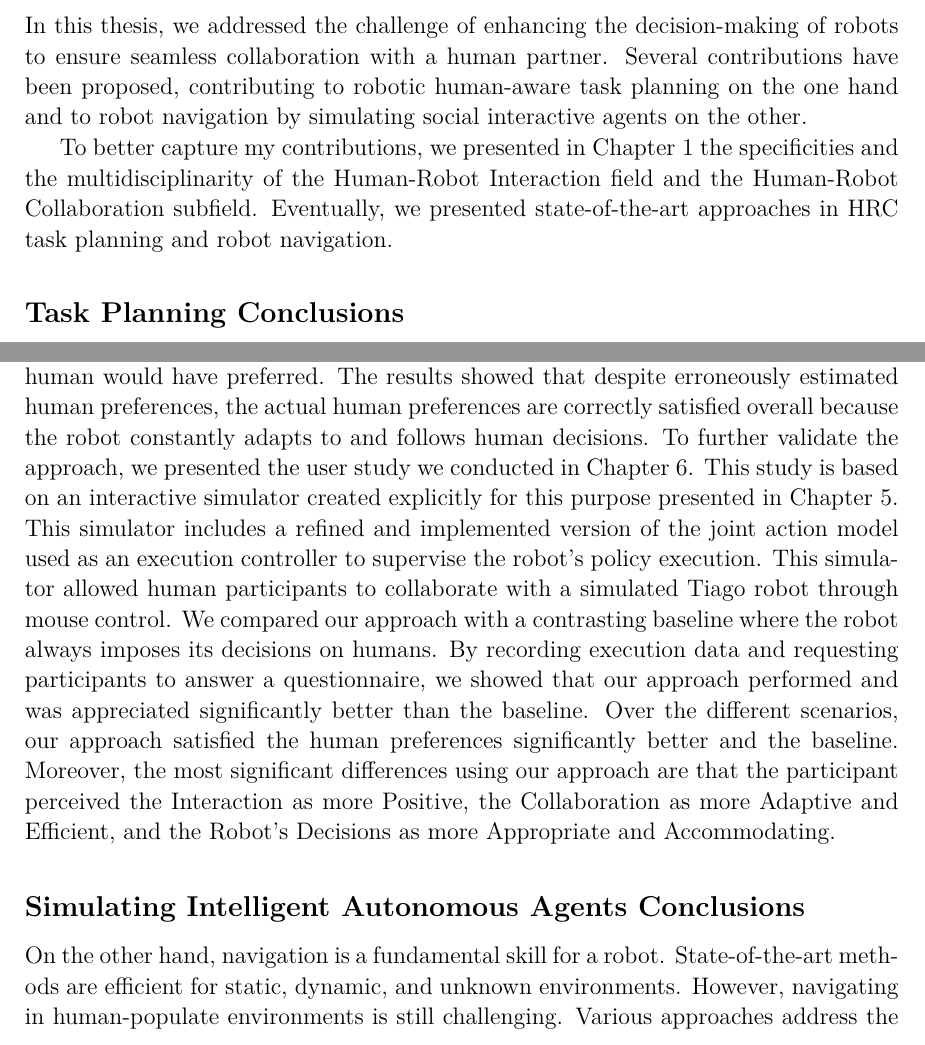
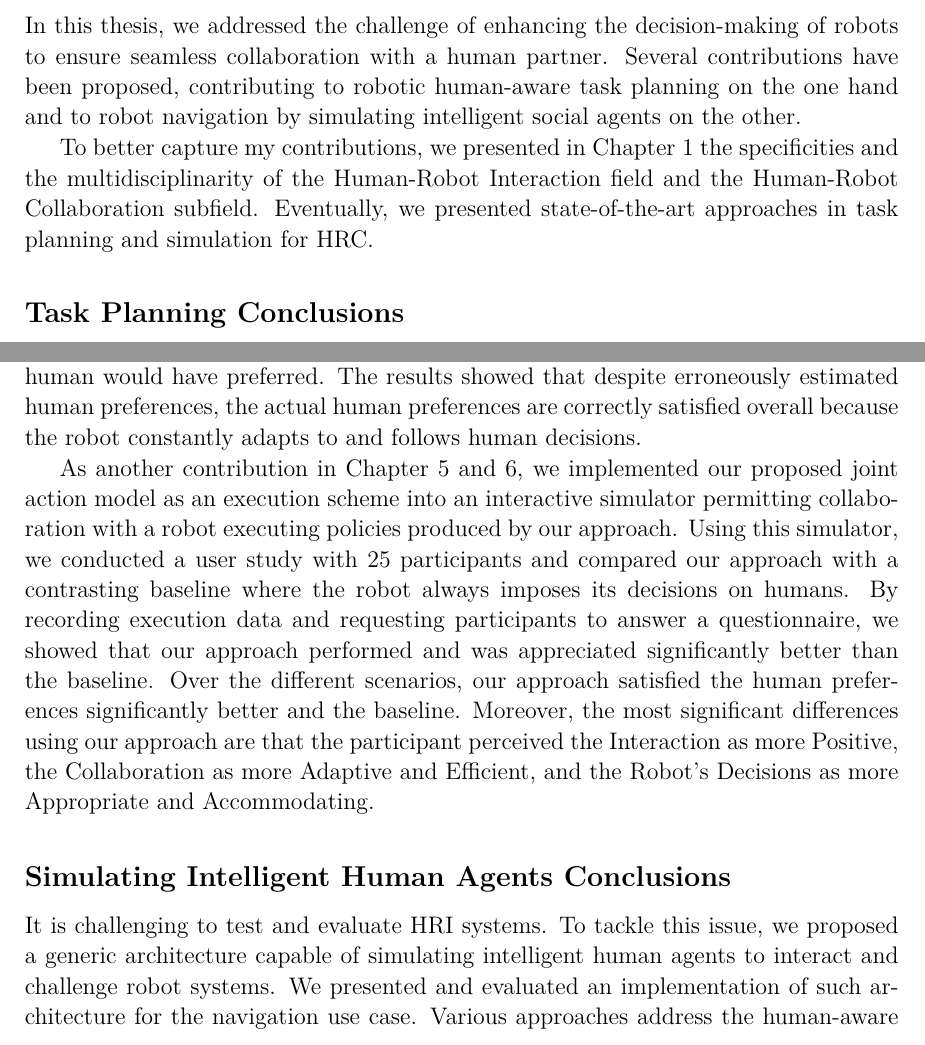
Before and after one commit to AnthonyFavier/Manuscrit, a LaTeX thesis (These.tex, which reads Chapters/General_Conclusion.tex): two parts of pages 197 and 199 of 247 before the commit and two parts of pages 197 and 199 of 245 after it, joined at a grey line, cut so that both start at the same text. Compiled offline with pdfLaTeX.

Commit message:
Ch8 + Conclu + Appendix ok

```diff
--- a/Chapters/General_Conclusion.tex
+++ b/Chapters/General_Conclusion.tex
@@ -9,9 +9,9 @@
 
 \mysection{Contributions}
 
-In this thesis, we addressed the challenge of enhancing the decision-making of robots to ensure seamless collaboration with a human partner. Several contributions have been proposed, contributing to robotic human-aware task planning on the one hand and to robot navigation by simulating social interactive agents on the other.
+In this thesis, we addressed the challenge of enhancing the decision-making of robots to ensure seamless collaboration with a human partner. Several contributions have been proposed, contributing to robotic human-aware task planning on the one hand and to robot navigation by simulating intelligent social agents on the other.
 
-To better capture my contributions, we presented in Chapter~\ref{chap:1} the specificities and the multidisciplinarity of the Human-Robot Interaction field and the Human-Robot Collaboration subfield. Eventually, we presented state-of-the-art approaches in HRC task planning and robot navigation.
+To better capture my contributions, we presented in Chapter~\ref{chap:1} the specificities and the multidisciplinarity of the Human-Robot Interaction field and the Human-Robot Collaboration subfield. Eventually, we presented state-of-the-art approaches in task planning and simulation for \acrshort{hrc}.
 
 \subsection*{Task Planning Conclusions}
 
@@ -37,12 +37,15 @@ This policy indicates the best concurrent robot action to satisfy the estimated
 Moreover, this extraction is light and can be done online. As a result, as the execution progresses, the estimated human preferences can be reevaluated, and the robot policy can be updated accordingly on the fly.
 To evaluate our approach, we used BlocksWorld scenarios where the human and the robot had to collaborate to stack colored cubes to match a given goal pattern.
 As a first step, we evaluate the approach by symbolically simulating possible executions, following the abstracted model of execution proposed. To highlight the compliance endowed to the robot, we simulated erroneous estimations of the human preferences, making the robot's behavior more or less adversarial to the human preferences. However, despite contributing to the shared task, the robot may not necessarily achieve the task as the human would have preferred. The results showed that despite erroneously estimated human preferences, the actual human preferences are correctly satisfied overall because the robot constantly adapts to and follows human decisions.
-To further validate the approach, we presented the user study we conducted in Chapter~\ref{chap:6}. This study is based on an interactive simulator created explicitly for this purpose presented in Chapter~\ref{chap:5}. This simulator includes a refined and implemented version of the joint action model used as an execution controller to supervise the robot's policy execution. This simulator allowed human participants to collaborate with a simulated Tiago robot through mouse control. We compared our approach with a contrasting baseline where the robot always imposes its decisions on humans. By recording execution data and requesting participants to answer a questionnaire, we showed that our approach performed and was appreciated significantly better than the baseline. Over the different scenarios, our approach satisfied the human preferences significantly better and the baseline.
+
+As another contribution in Chapter~\ref{chap:5} and \ref{chap:6},
+we implemented our proposed joint action model as an execution scheme into an interactive simulator permitting collaboration with a robot executing policies produced by our approach.
+Using this simulator, we conducted a user study with 25 participants and compared our approach with a contrasting baseline where the robot always imposes its decisions on humans. By recording execution data and requesting participants to answer a questionnaire, we showed that our approach performed and was appreciated significantly better than the baseline. Over the different scenarios, our approach satisfied the human preferences significantly better and the baseline.
 Moreover, the most significant differences using our approach are that the participant perceived the Interaction as more Positive, the Collaboration as more Adaptive and Efficient, and the Robot's Decisions as more Appropriate and Accommodating.
 
-\subsection*{Simulating Intelligent Autonomous Agents Conclusions}
+\subsection*{Simulating Intelligent Human Agents Conclusions}
 
-On the other hand, navigation is a fundamental skill for a robot. State-of-the-art methods are efficient for static, dynamic, and unknown environments. However, navigating in human-populate environments is still challenging. Various approaches address the human-aware navigation subject, but only a few recent works propose tools to challenge, test, debug, and evaluate robot human-aware navigation systems. Without such simulation tools, preliminary experimentation and debugging must be achieved using a real robot, which is slow and burdensome.
+It is challenging to test and evaluate \acrshort{hri} systems. To tackle this issue, we proposed a generic architecture capable of simulating intelligent human agents to interact and challenge robot systems. We presented and evaluated an implementation of such architecture for the navigation use case. Various approaches address the human-aware navigation subject, but only a few recent works propose tools to challenge, test, debug, and evaluate robot human-aware navigation systems. Without such simulation tools, preliminary experimentation and debugging must be achieved using a real robot, which is slow and burdensome.
 Most existing simulated interactive agents are based only on reactive approaches, making them suitable for crowded scenarios but limited and unrealistic in intricate ones.
 Thus, there is a lack of simulated interactive agents endowed with some decision-making processes allowing them to resolve more realistically intricate scenarios, like path blockage or narrow corridor crossing.
 
```
Also changed, not shown: Appendix/ApStudy.tex (+4 -3 lines), Chapters/Chapter8_IMHuS.tex (+5 -3 lines).
